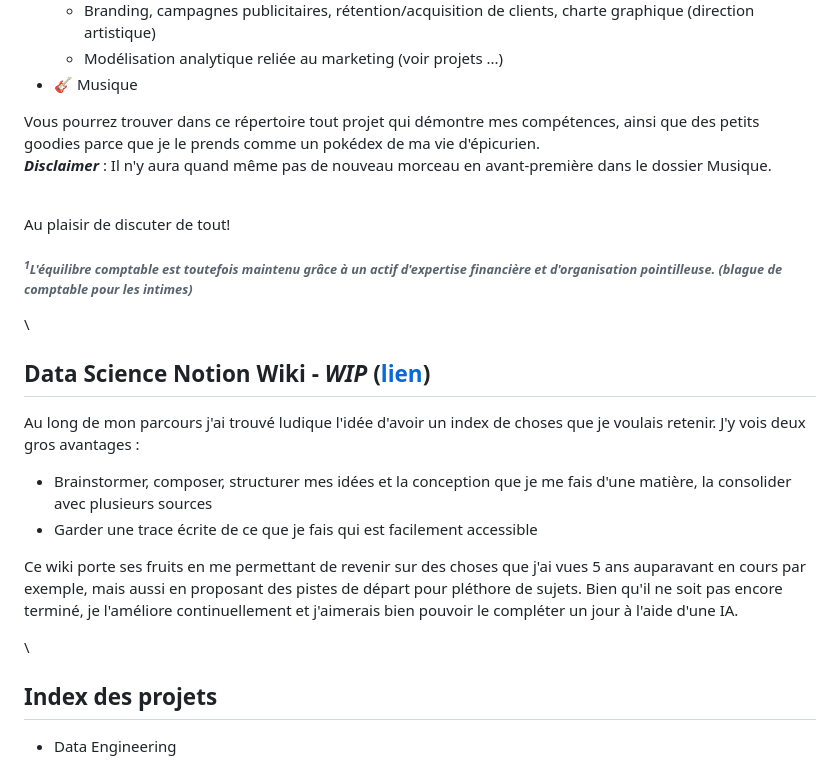
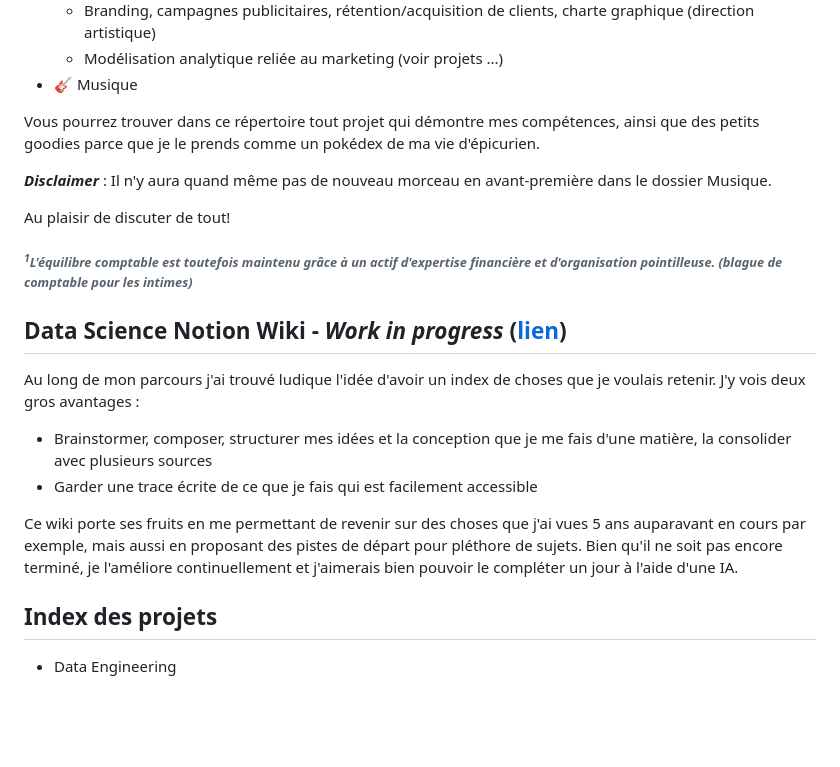
Before and after one commit to lofillon/lofillon, a Markdown page: README.md, the part around the change. Rendered like a GitHub page; blank space fills up the shorter version.

```diff
--- a/README.md
+++ b/README.md
@@ -12,26 +12,26 @@ Mon nom est Louis, Louis Fillon. Je suis un passionné de sciences et d'art, ave
 - 🎸 Musique
 
 Vous pourrez trouver dans ce répertoire tout projet qui démontre mes compétences, ainsi que des petits goodies parce que je le prends comme un pokédex de ma vie d'épicurien.
-\
+
 ***Disclaimer*** : Il n'y aura quand même pas de nouveau morceau en avant-première dans le dossier Musique.
 <!--(mettre des extraits de morceaux avec titre "morceau en avant-première.wav" et maquette de la pochette/calligramme)-->
 
-\
+
 Au plaisir de discuter de tout!
 
 
 ***<h6><sup>1</sup>L'équilibre comptable est toutefois maintenu grâce à un actif d'expertise financière et d'organisation pointilleuse. (blague de comptable pour les intimes) </h6>***
-\
 
 
-## Data Science Notion Wiki - ***WIP*** ([lien](https://indecisive-perch-4dc.notion.site/14ce95ec0bf54ffd9b9d5a0cadbfd36f?v=1a39d338e4da80039c8a000cda16733d))
+
+## Data Science Notion Wiki - *****Work in progress***** ([lien](https://indecisive-perch-4dc.notion.site/14ce95ec0bf54ffd9b9d5a0cadbfd36f?v=1a39d338e4da80039c8a000cda16733d))
 Au long de mon parcours j'ai trouvé ludique l'idée d'avoir un index de choses que je voulais retenir. J'y vois deux gros avantages :
 - Brainstormer, composer, structurer mes idées et la conception que je me fais d'une matière, la consolider avec plusieurs sources
 - Garder une trace écrite de ce que je fais qui est facilement accessible
 
 Ce wiki porte ses fruits en me permettant de revenir sur des choses que j'ai vues 5 ans auparavant en cours par exemple, mais aussi en proposant des pistes de départ pour pléthore de sujets. Bien qu'il ne soit pas encore terminé, je l'améliore continuellement et j'aimerais bien pouvoir le compléter un jour à l'aide d'une IA.
 
-\
+
 
 ## Index des projets
 
```
